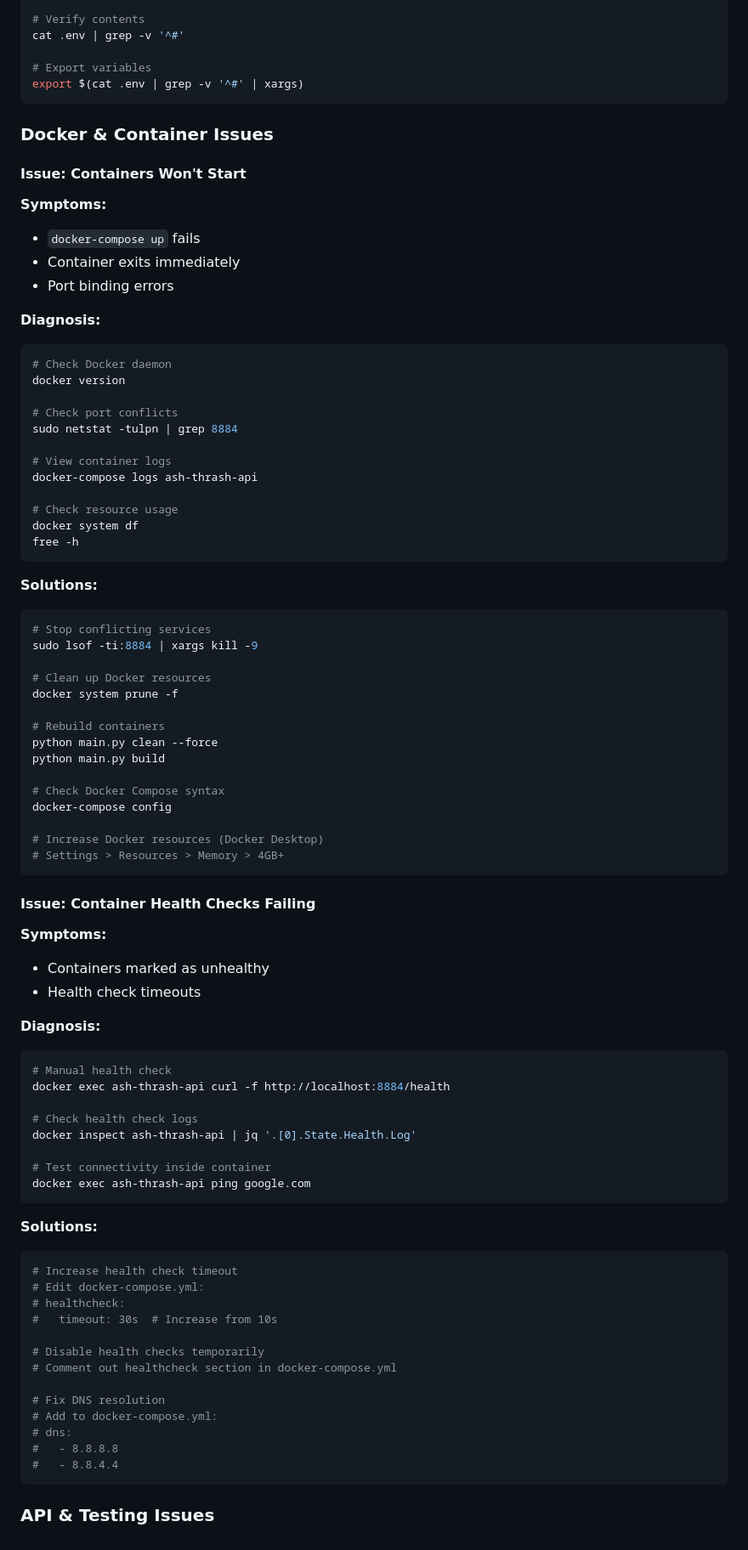
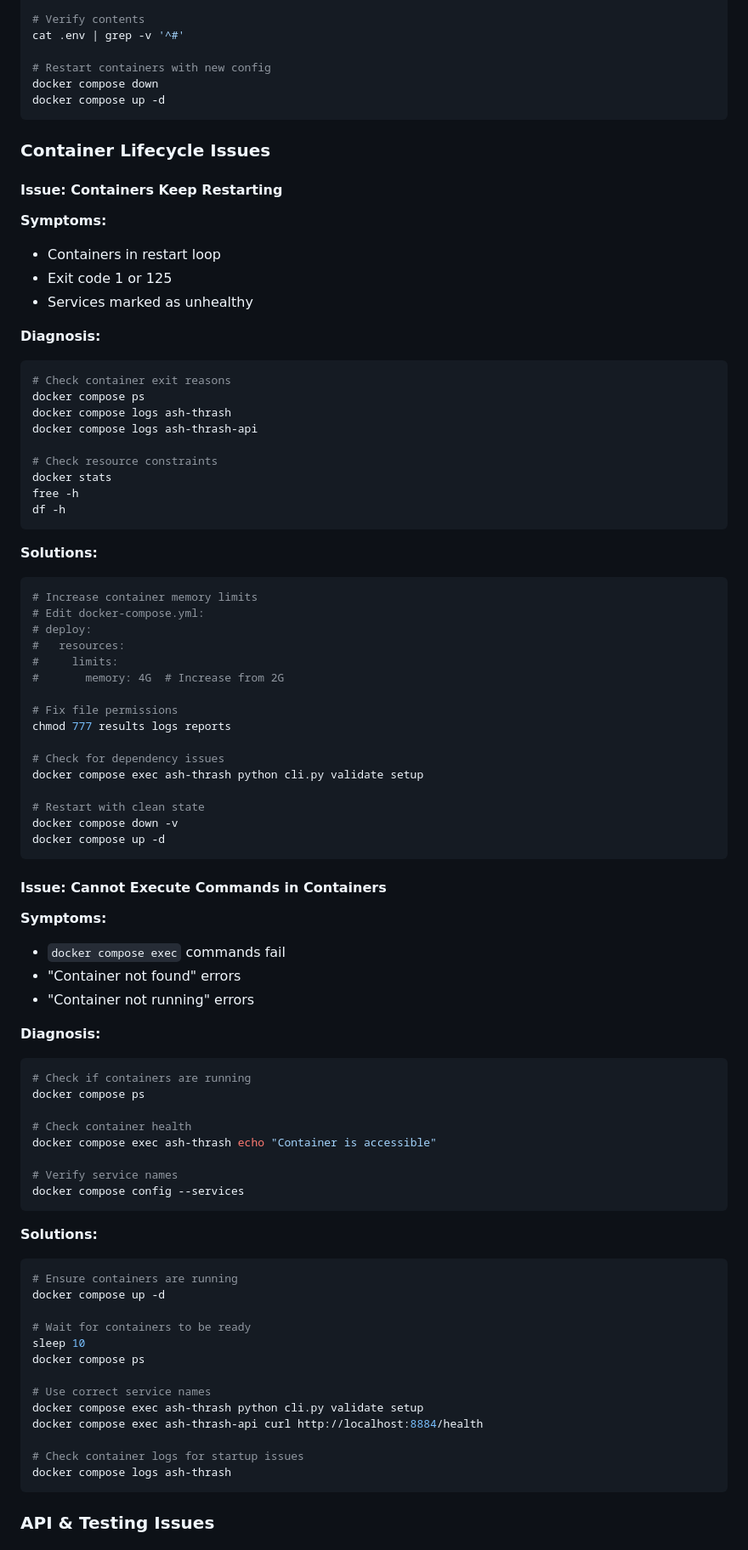
Before and after one commit to The-Alphabet-Cartel/ash-thrash, a Markdown page: docs/troubleshooting_v3_0.md, the part around one of its changes. Shown at 85% size. Rendered like a GitHub page.

````diff
--- a/docs/troubleshooting_v3_0.md
+++ b/docs/troubleshooting_v3_0.md
@@ -166,87 +190,87 @@ nano .env  # or vim, code, etc.
 # Verify contents
 cat .env | grep -v '^#'
 
-# Export variables
-export $(cat .env | grep -v '^#' | xargs)
+# Restart containers with new config
+docker compose down
+docker compose up -d
 ```
 
-### **Docker & Container Issues**
+### **Container Lifecycle Issues**
 
-#### **Issue: Containers Won't Start**
+#### **Issue: Containers Keep Restarting**
 
 **Symptoms:**
-- `docker-compose up` fails
-- Container exits immediately
-- Port binding errors
+- Containers in restart loop
+- Exit code 1 or 125
+- Services marked as unhealthy
 
 **Diagnosis:**
 ```bash
-# Check Docker daemon
-docker version
+# Check container exit reasons
+docker compose ps
+docker compose logs ash-thrash
+docker compose logs ash-thrash-api
 
-# Check port conflicts
-sudo netstat -tulpn | grep 8884
-
-# View container logs
-docker-compose logs ash-thrash-api
-
-# Check resource usage
-docker system df
+# Check resource constraints
+docker stats
 free -h
+df -h
 ```
 
 **Solutions:**
 ```bash
-# Stop conflicting services
-sudo lsof -ti:8884 | xargs kill -9
+# Increase container memory limits
+# Edit docker-compose.yml:
+# deploy:
+#   resources:
+#     limits:
+#       memory: 4G  # Increase from 2G
 
-# Clean up Docker resources
-docker system prune -f
+# Fix file permissions
+chmod 777 results logs reports
 
-# Rebuild containers
-python main.py clean --force
-python main.py build
+# Check for dependency issues
+docker compose exec ash-thrash python cli.py validate setup
 
-# Check Docker Compose syntax
-docker-compose config
-
-# Increase Docker resources (Docker Desktop)
-# Settings > Resources > Memory > 4GB+
+# Restart with clean state
+docker compose down -v
+docker compose up -d
 ```
 
-#### **Issue: Container Health Checks Failing**
+#### **Issue: Cannot Execute Commands in Containers**
 
 **Symptoms:**
-- Containers marked as unhealthy
-- Health check timeouts
+- `docker compose exec` commands fail
+- "Container not found" errors
+- "Container not running" errors
 
 **Diagnosis:**
 ```bash
-# Manual health check
-docker exec ash-thrash-api curl -f http://localhost:8884/health
+# Check if containers are running
+docker compose ps
 
-# Check health check logs
-docker inspect ash-thrash-api | jq '.[0].State.Health.Log'
+# Check container health
+docker compose exec ash-thrash echo "Container is accessible"
 
-# Test connectivity inside container
-docker exec ash-thrash-api ping google.com
+# Verify service names
+docker compose config --services
 ```
 
 **Solutions:**
 ```bash
-# Increase health check timeout
-# Edit docker-compose.yml:
-# healthcheck:
-#   timeout: 30s  # Increase from 10s
+# Ensure containers are running
+docker compose up -d
 
-# Disable health checks temporarily
-# Comment out healthcheck section in docker-compose.yml
+# Wait for containers to be ready
+sleep 10
+docker compose ps
 
-# Fix DNS resolution
-# Add to docker-compose.yml:
-# dns:
-#   - 8.8.8.8
-#   - 8.8.4.4
+# Use correct service names
+docker compose exec ash-thrash python cli.py validate setup
+docker compose exec ash-thrash-api curl http://localhost:8884/health
+
+# Check container logs for startup issues
+docker compose logs ash-thrash
 ```
 
 ### **API & Testing Issues**
````
Also changed, not shown: other parts of docs/troubleshooting_v3_0.md (+230 -272 lines).
